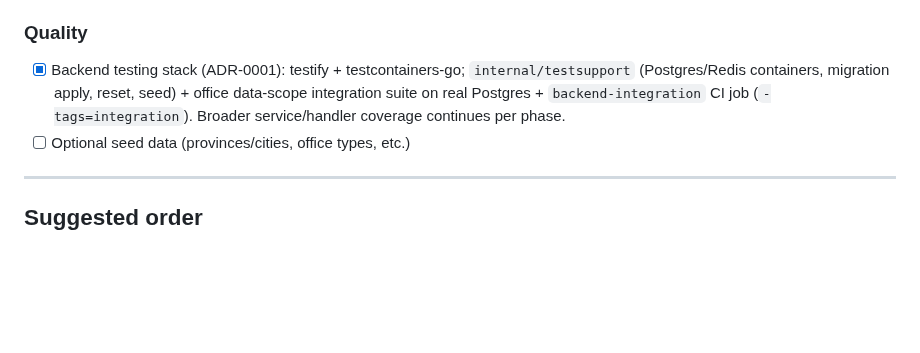
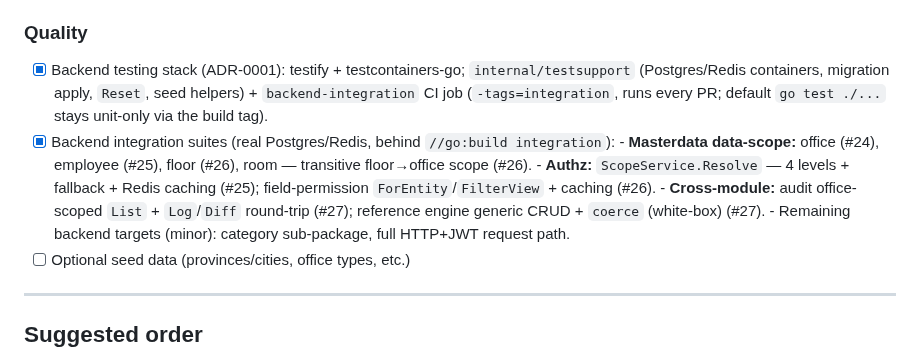
Before and after one commit to ragbuaj/inventra, a Markdown page: docs/PROGRESS.md, the part around the change. Drawn GitHub-style; blank space fills up the shorter version.

Commit message:
docs(progress): record full backend integration-test coverage

```diff
--- a/docs/PROGRESS.md
+++ b/docs/PROGRESS.md
@@ -194,7 +194,12 @@ Living checklist of what's built vs. what's left. See [PRD.md](PRD.md) for scope
 - [ ] Live light/dark visual pass for auth-gated screens (pending a stable backend to log in)
 
 ### Quality
-- [x] Backend testing stack (ADR-0001): testify + testcontainers-go; `internal/testsupport` (Postgres/Redis containers, migration apply, reset, seed) + office data-scope integration suite on real Postgres + `backend-integration` CI job (`-tags=integration`). Broader service/handler coverage continues per phase.
+- [x] Backend testing stack (ADR-0001): testify + testcontainers-go; `internal/testsupport` (Postgres/Redis containers, migration apply, `Reset`, seed helpers) + `backend-integration` CI job (`-tags=integration`, runs every PR; default `go test ./...` stays unit-only via the build tag).
+- [x] Backend integration suites (real Postgres/Redis, behind `//go:build integration`):
+      - **Masterdata data-scope:** office (#24), employee (#25), floor (#26), room — transitive floor→office scope (#26).
+      - **Authz:** `ScopeService.Resolve` — 4 levels + fallback + Redis caching (#25); field-permission `ForEntity`/`FilterView` + caching (#26).
+      - **Cross-module:** audit office-scoped `List` + `Log`/`Diff` round-trip (#27); reference engine generic CRUD + `coerce` (white-box) (#27).
+      - Remaining backend targets (minor): category sub-package, full HTTP+JWT request path.
 - [ ] Optional seed data (provinces/cities, office types, etc.)
 
 ---
```
